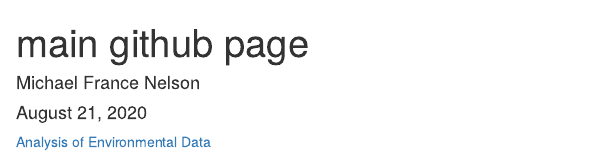
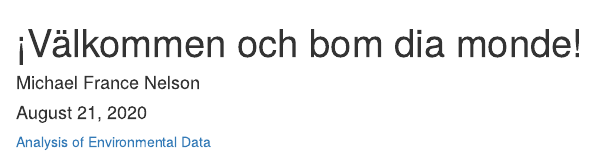
Before and after one commit to michaelfrancenelson/michaelfrancenelson.github.io, an R Markdown document (index.Rmd): the page in a window 1100 px wide, from its top. Rendered offline with R 4.5, knitr and Pandoc, with nearby package versions.

Commit message:
changed the title

```diff
--- a/index.Rmd
+++ b/index.Rmd
@@ -1,5 +1,5 @@
 ---
-title: "main github page"
+title: "¡Välkommen och bom dia monde!"
 author: "Michael France Nelson"
 date: "August 21, 2020"
 output: html_document
```
Also changed, not shown: index.Rmd (3 more changed lines).
